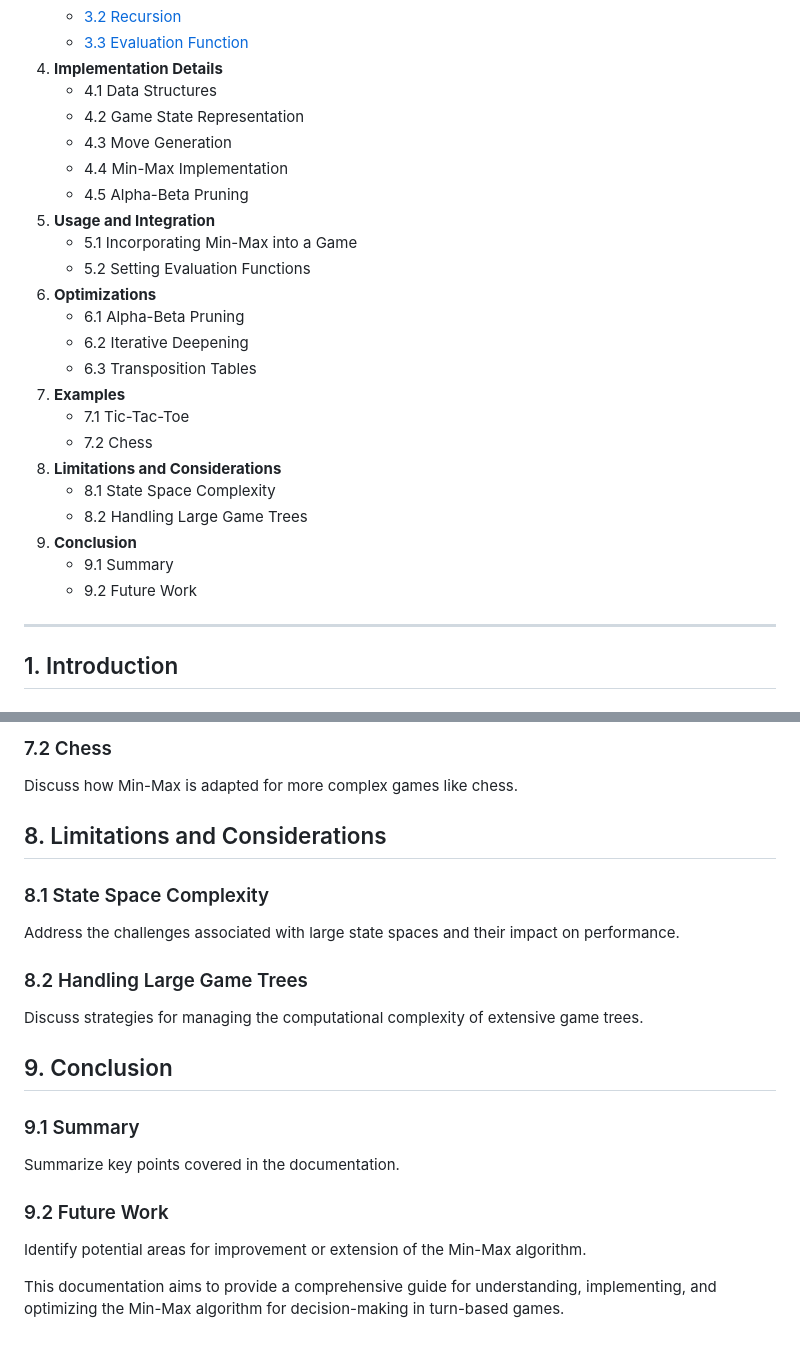
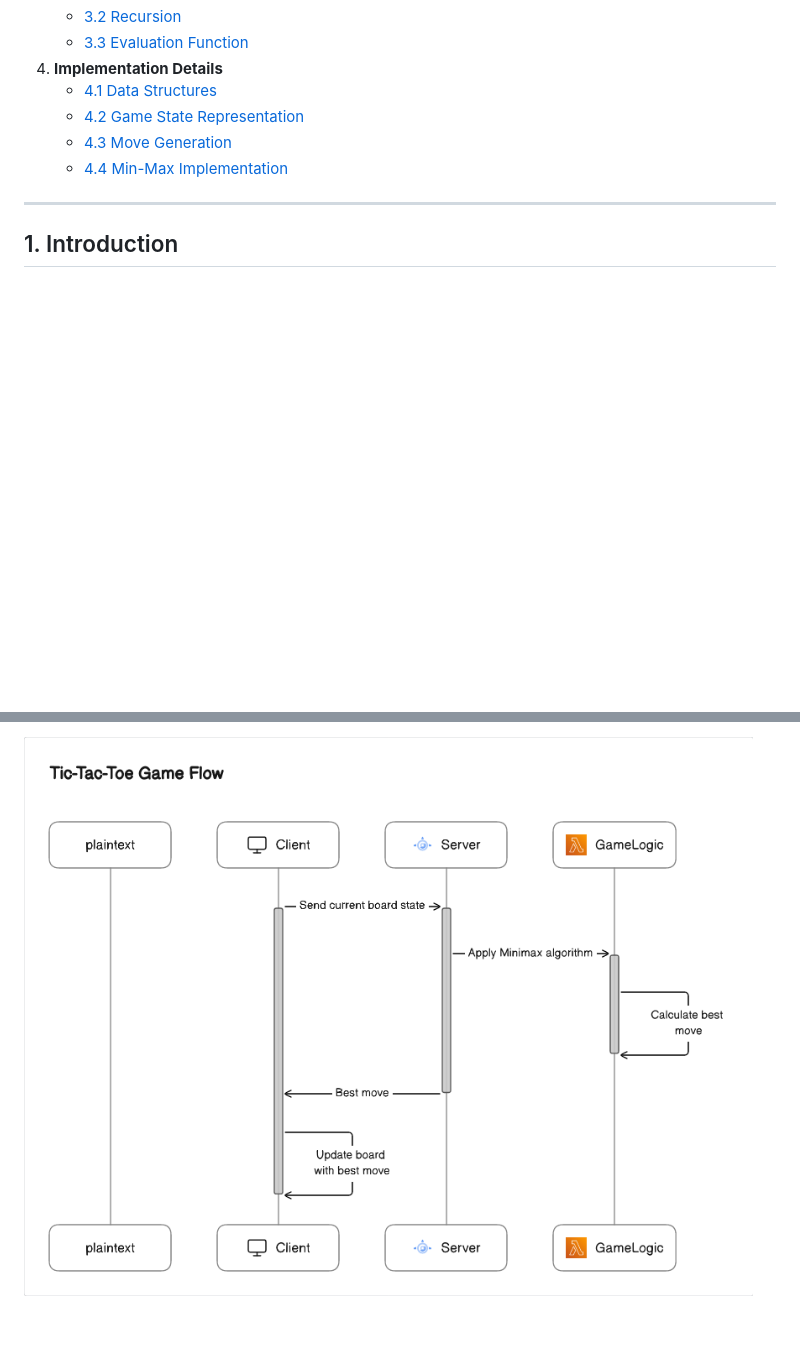
Before and after one commit to proXDhiya/min-max-algorithm-simulation, a Markdown page: README.md, 2 parts joined by grey strips. GitHub-like rendering; pictures changed too: images/image1.png (added); blank space fills up the shorter version.

```diff
--- a/README.md
+++ b/README.md
@@ -23,27 +23,10 @@
     - [3.2 Recursion](#32-recursion)
     - [3.3 Evaluation Function](#33-evaluation-function)
 4. **Implementation Details**
-    - 4.1 Data Structures
-    - 4.2 Game State Representation
-    - 4.3 Move Generation
-    - 4.4 Min-Max Implementation
-    - 4.5 Alpha-Beta Pruning
-5. **Usage and Integration**
-    - 5.1 Incorporating Min-Max into a Game
-    - 5.2 Setting Evaluation Functions
-6. **Optimizations**
-    - 6.1 Alpha-Beta Pruning
-    - 6.2 Iterative Deepening
-    - 6.3 Transposition Tables
-7. **Examples**
-    - 7.1 Tic-Tac-Toe
-    - 7.2 Chess
-8. **Limitations and Considerations**
-    - 8.1 State Space Complexity
-    - 8.2 Handling Large Game Trees
-9. **Conclusion**
-    - 9.1 Summary
-    - 9.2 Future Work
+    - [4.1 Data Structures](#41-data-structures)
+    - [4.2 Game State Representation](#42-game-state-representation)
+    - [4.3 Move Generation](#43-move-generation)
+    - [4.4 Min-Max Implementation](#44-min-max-implementation)
 ---
 
 ## 1. Introduction
@@ -169,25 +173 @@ Provide a step-by-step example of applying Min-Max to the game of Tic-Tac-Toe.
-### 7.2 Chess
-Discuss how Min-Max is adapted for more complex games like chess.
-
-## 8. Limitations and Considerations
-### 8.1 State Space Complexity
-Address the challenges associated with large state spaces and their impact on performance.
-
-### 8.2 Handling Large Game Trees
-Discuss strategies for managing the computational complexity of extensive game trees.
-
-## 9. Conclusion
-### 9.1 Summary
-Summarize key points covered in the documentation.
-
-### 9.2 Future Work
-Identify potential areas for improvement or extension of the Min-Max algorithm.
-
-This documentation aims to provide a comprehensive guide for understanding, implementing, and optimizing the Min-Max algorithm for decision-making in turn-based games.
-
-
-
-
-
-
-<!--- Eraser file: https://app.eraser.io/workspace/irD8ODGls0S6bNzXfYzB --->
+![Alt image1](./images/image1.png)
```
Also changed, not shown: other parts of README.md (+45 -24 lines).
